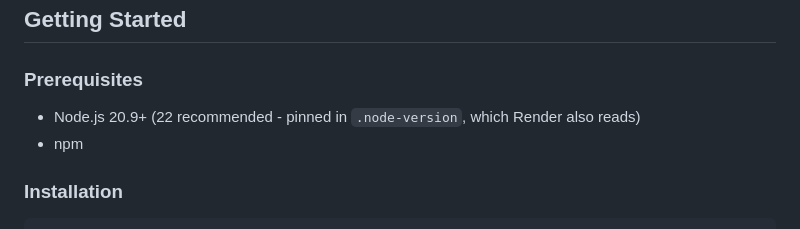
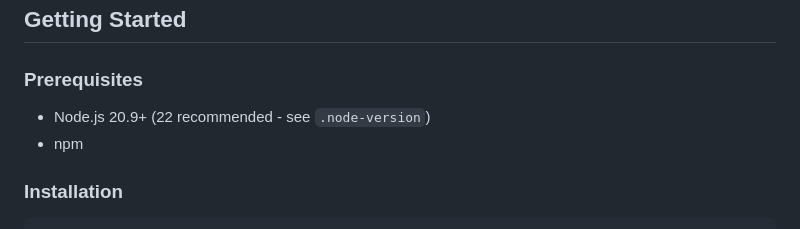
Before and after one commit to fredopoku/KraaFo, a Markdown page: README.md, the part around the change. GitHub-like rendering.

Commit message:
README: drop an unverified claim about how the host reads .node-version

```diff
--- a/README.md
+++ b/README.md
@@ -200,7 +200,7 @@
 
 ### Prerequisites
 
-- Node.js 20.9+ (22 recommended - pinned in `.node-version`, which Render also reads)
+- Node.js 20.9+ (22 recommended - see `.node-version`)
 - npm
 
 ### Installation
```
